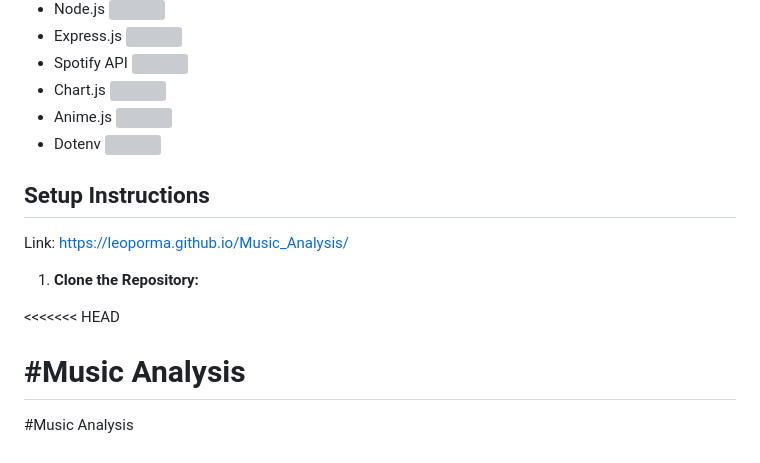
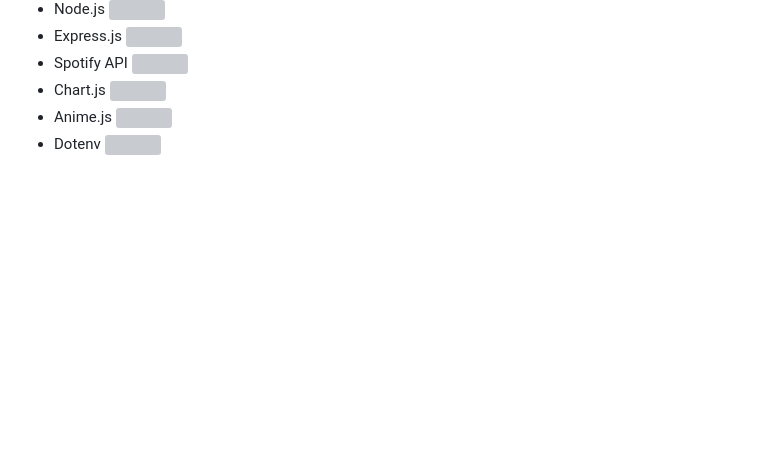
Before and after one commit to turiel658/animation_2, a Markdown page: README.md, the part around the change. GitHub-like rendering; blank space fills up the shorter version; grey boxes are pictures that could not be loaded.

```diff
--- a/README.md
+++ b/README.md
@@ -39,16 +39,3 @@ Link: https://leoporma.github.io/Music_Analysis/
 -   Chart.js <img src="https://img.icons8.com/ios-glyphs/30/000000/combo-chart.png"/>
 -   Anime.js <img src="https://img.icons8.com/ios-glyphs/30/000000/loading.png"/>
 - Dotenv <img src="https://img.icons8.com/ios-glyphs/30/000000/settings.png"/>
-
-## Setup Instructions
-
-Link: https://leoporma.github.io/Music_Analysis/
-
-1.  **Clone the Repository:**
-
-
-<<<<<<< HEAD
-
-#Music Analysis
-=======
-#Music Analysis
```
